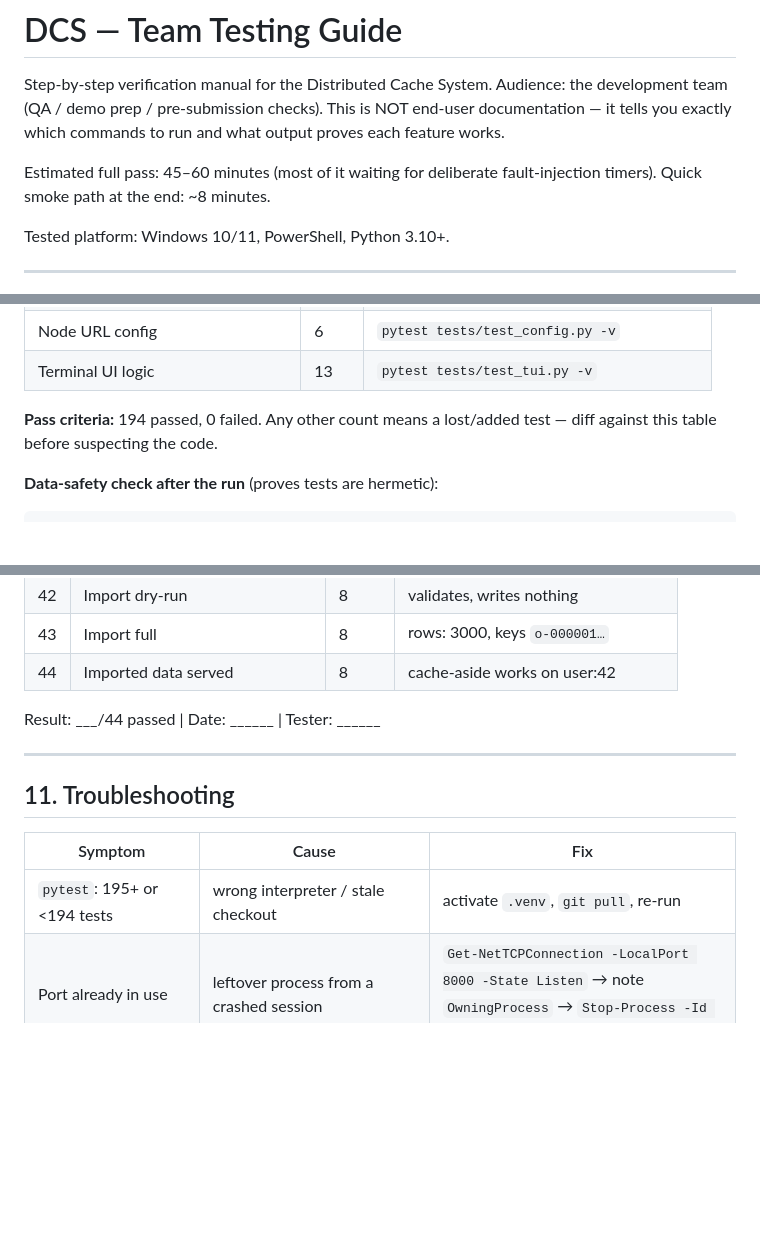
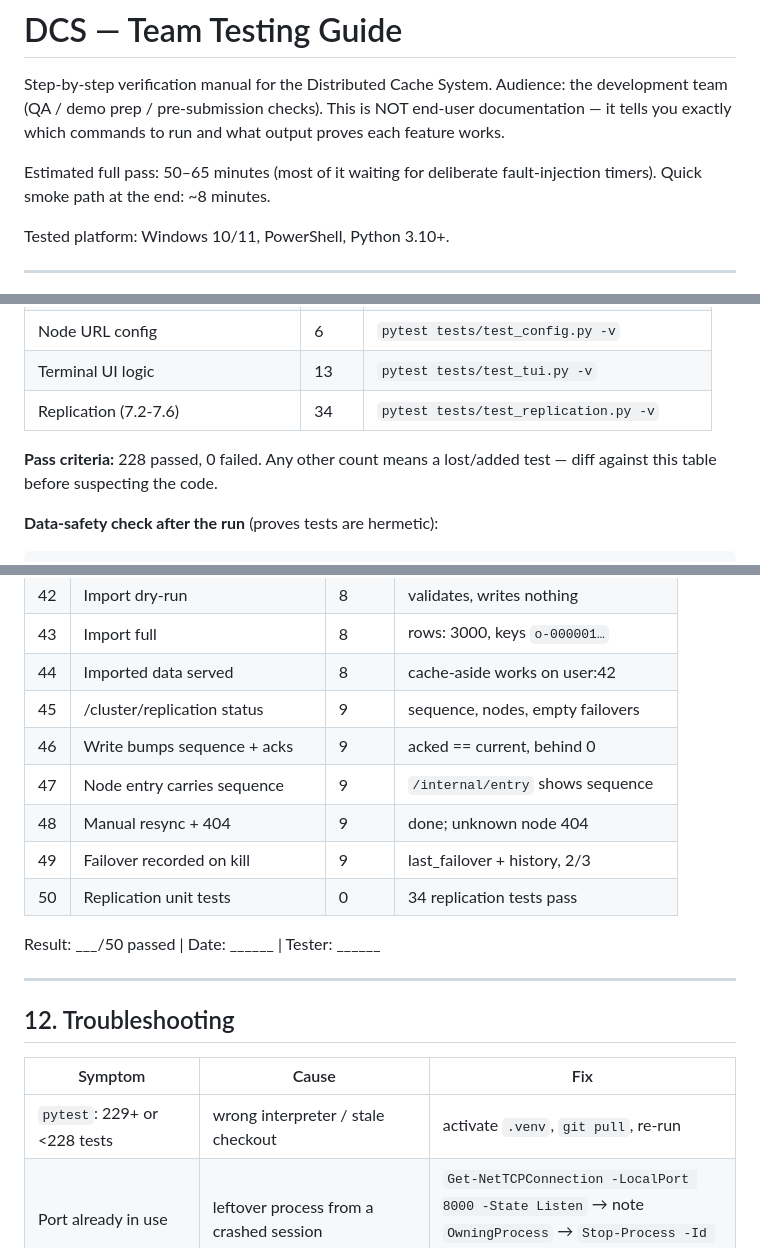
Before and after one commit to GauravPathania18/Distributed_cache_system, a Markdown page: TESTING_GUIDE.md, 3 parts joined by grey strips. Drawn GitHub-style; blank space fills up the shorter version.

```diff
--- a/TESTING_GUIDE.md
+++ b/TESTING_GUIDE.md
@@ -5,7 +5,7 @@ Audience: the development team (QA / demo prep / pre-submission checks).
 This is NOT end-user documentation — it tells you exactly which
 commands to run and what output proves each feature works.
 
-Estimated full pass: 45–60 minutes (most of it waiting for
+Estimated full pass: 50–65 minutes (most of it waiting for
 deliberate fault-injection timers). Quick smoke path at the end:
 ~8 minutes.
 
@@ -109,8 +109,9 @@ Breakdown (for pinpointing a regression):
 | Dataset generator | 10 | `pytest tests/test_generate_dataset.py -v` |
 | Node URL config | 6 | `pytest tests/test_config.py -v` |
 | Terminal UI logic | 13 | `pytest tests/test_tui.py -v` |
+| Replication (7.2-7.6) | 34 | `pytest tests/test_replication.py -v` |
 
-**Pass criteria:** 194 passed, 0 failed. Any other count means a
+**Pass criteria:** 228 passed, 0 failed. Any other count means a
 lost/added test — diff against this table before suspecting the code.
 
 **Data-safety check after the run** (proves tests are hermetic):
@@ -939,16 +1028,22 @@ Copy this table into the session notes and tick every row.
 | 42 | Import dry-run | 8 | validates, writes nothing |
 | 43 | Import full | 8 | rows: 3000, keys `o-000001…` |
 | 44 | Imported data served | 8 | cache-aside works on user:42 |
+| 45 | /cluster/replication status | 9 | sequence, nodes, empty failovers |
+| 46 | Write bumps sequence + acks | 9 | acked == current, behind 0 |
+| 47 | Node entry carries sequence | 9 | `/internal/entry` shows sequence |
+| 48 | Manual resync + 404 | 9 | done; unknown node 404 |
+| 49 | Failover recorded on kill | 9 | last_failover + history, 2/3 |
+| 50 | Replication unit tests | 0 | 34 replication tests pass |
 
-Result: ___/44 passed  |  Date: ______  |  Tester: ______
+Result: ___/50 passed  |  Date: ______  |  Tester: ______
 
 ---
 
-## 11. Troubleshooting
+## 12. Troubleshooting
 
 | Symptom | Cause | Fix |
 |---|---|---|
-| `pytest`: 195+ or <194 tests | wrong interpreter / stale checkout | activate `.venv`, `git pull`, re-run |
+| `pytest`: 229+ or <228 tests | wrong interpreter / stale checkout | activate `.venv`, `git pull`, re-run |
 | Port already in use | leftover process from a crashed session | `Get-NetTCPConnection -LocalPort 8000 -State Listen` → note `OwningProcess` → `Stop-Process -Id <pid> -F` |
 | TUI stuck at `waiting for 3 node(s)` | a node window failed to start | check the three node windows for tracebacks; `Ctrl+C` the TUI and restart |
 | PUT returns 503 right after boot | gated startup — nodes still `starting/recovering` | wait for `/cluster/status` to list them as `ready` (~5s) — expected behavior |
```
Also changed, not shown: other parts of TESTING_GUIDE.md (+93 -5 lines), README.md (+9 -9 lines), commands.md (+6 -4 lines).
